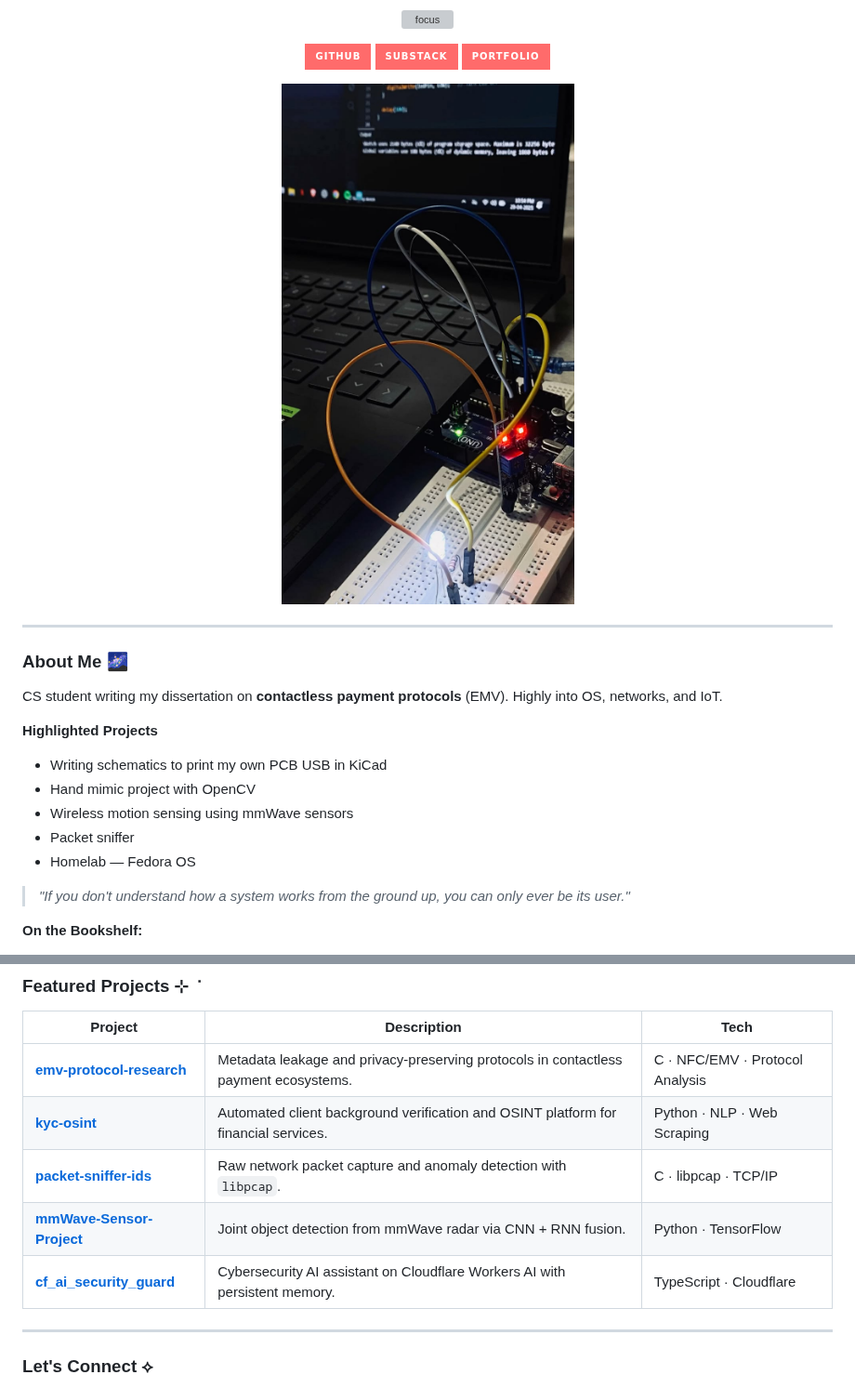
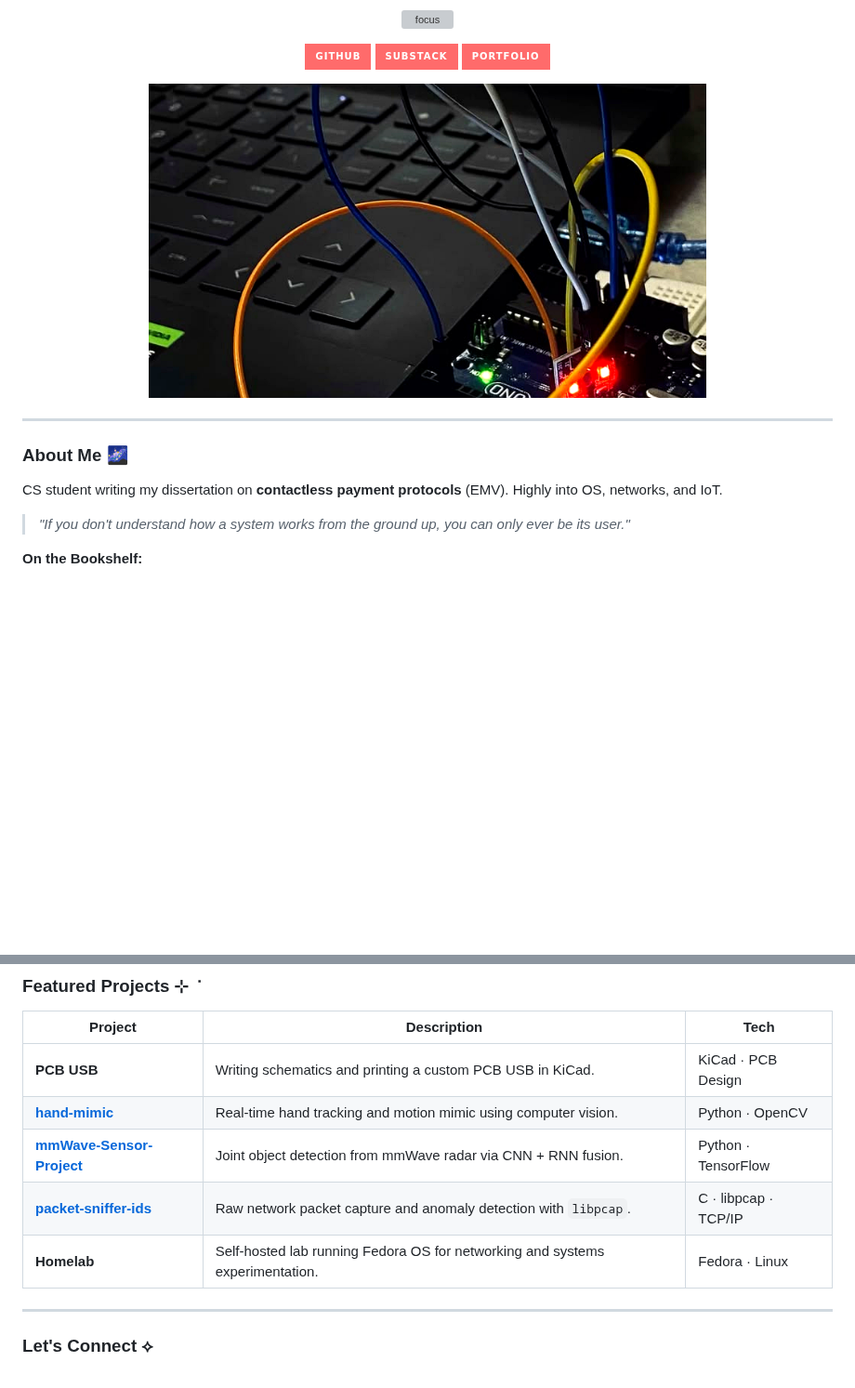
Before and after one commit to obsdnx/obsdnx, a Markdown page: README.md, 2 parts joined by grey strips. Shown at 93% size. Drawn GitHub-style; pictures changed too: aesthetic.png; badges without logos; blank space fills up the shorter version; grey boxes are pictures that could not be loaded.

Commit message:
Crop and enhance aesthetic image, update featured projects

```diff
--- a/README.md
+++ b/README.md
@@ -24,13 +24,6 @@
 ### About Me 🌌
 
 CS student writing my dissertation on **contactless payment protocols** (EMV). Highly into OS, networks, and IoT.
-
-**Highlighted Projects**
-- Writing schematics to print my own PCB USB in KiCad
-- Hand mimic project with OpenCV
-- Wireless motion sensing using mmWave sensors
-- Packet sniffer
-- Homelab — Fedora OS
 
 > *"If you don't understand how a system works from the ground up, you can only ever be its user."*
 
@@ -98,11 +91,11 @@ I also keep a **[Substack](https://obsdnx.substack.com)** where I write the tuto
 
 | Project | Description | Tech |
 |---|---|---|
-| **[emv-protocol-research](https://github.com/obsdnx/emv-protocol-research)** | Metadata leakage and privacy-preserving protocols in contactless payment ecosystems. | C · NFC/EMV · Protocol Analysis |
-| **[kyc-osint](https://github.com/obsdnx/kyc-osint)** | Automated client background verification and OSINT platform for financial services. | Python · NLP · Web Scraping |
+| **PCB USB** | Writing schematics and printing a custom PCB USB in KiCad. | KiCad · PCB Design |
+| **[hand-mimic](https://github.com/obsdnx)** | Real-time hand tracking and motion mimic using computer vision. | Python · OpenCV |
+| **[mmWave-Sensor-Project](https://github.com/obsdnx/mmWave-Sensor-Project)** | Joint object detection from mmWave radar via CNN + RNN fusion. | Python · TensorFlow |
 | **[packet-sniffer-ids](https://github.com/obsdnx/A-Basic-Packet-Sniffer-and-Intrusion-Detection-System)** | Raw network packet capture and anomaly detection with `libpcap`. | C · libpcap · TCP/IP |
-| **[mmWave-Sensor-Project](https://github.com/obsdnx/mmWave-Sensor-Project)** | Joint object detection from mmWave radar via CNN + RNN fusion. | Python · TensorFlow |
-| **[cf_ai_security_guard](https://github.com/obsdnx/cf_ai_security_guard)** | Cybersecurity AI assistant on Cloudflare Workers AI with persistent memory. | TypeScript · Cloudflare |
+| **Homelab** | Self-hosted lab running Fedora OS for networking and systems experimentation. | Fedora · Linux |
 
 ---
 
```
